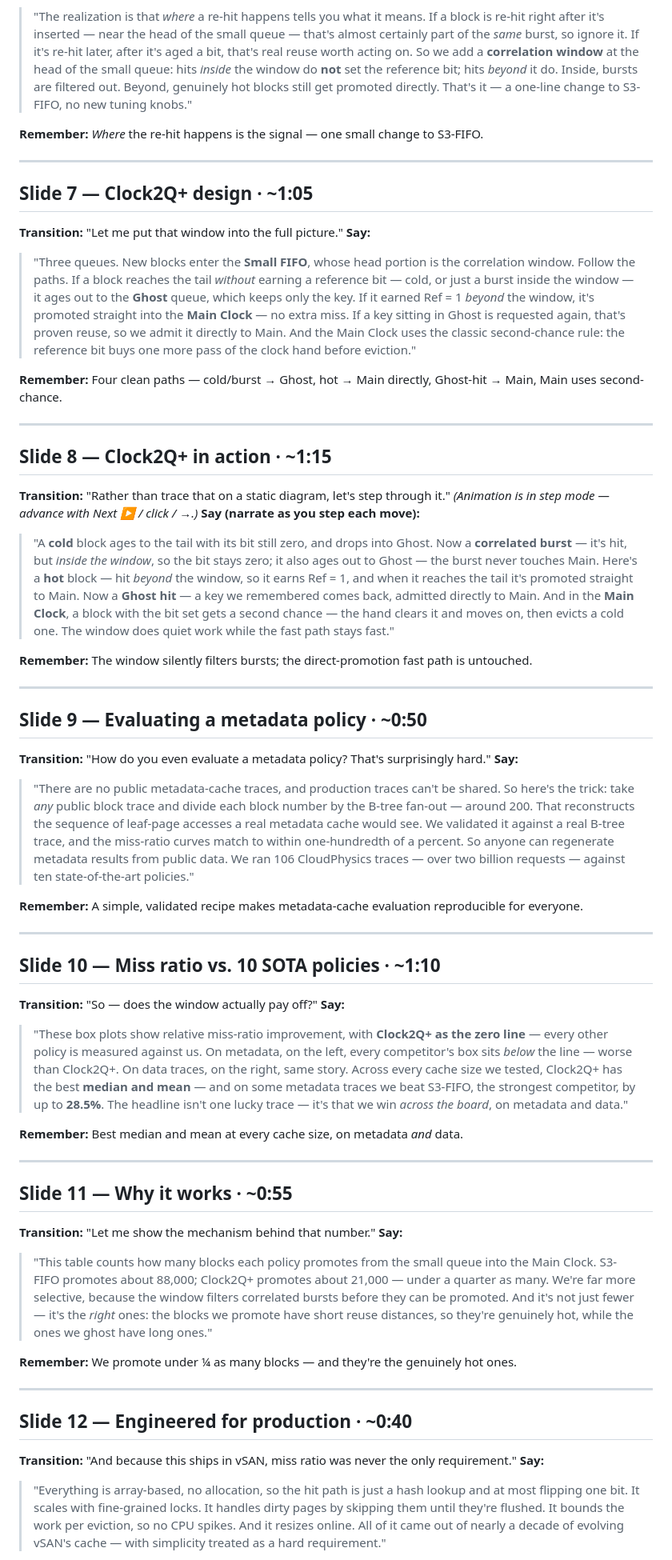
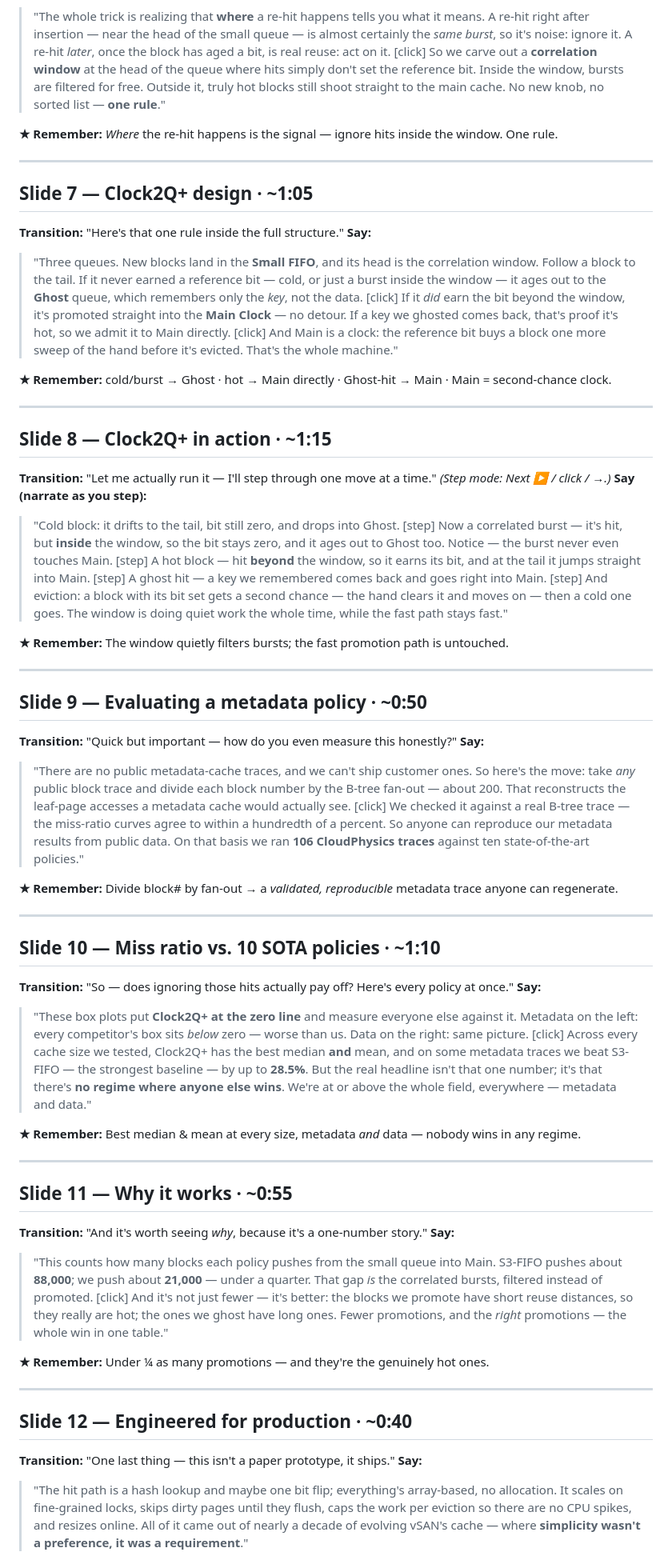
Before and after one commit to YiyanZhai/vldb2026presentation, a Markdown page: SPEAKER_SCRIPT.md, the part around one of its changes. Shown at 80% size. GitHub-like rendering.

Commit message:
Improve speaker script: stronger hook/close, cause-effect transitions, delivery cues, Q&A prep appendix

```diff
--- a/SPEAKER_SCRIPT.md
+++ b/SPEAKER_SCRIPT.md
@@ -54,57 +54,57 @@ Delivery: ~130 words/min, pause on each figure/fragment reveal. Advance fragment
 **Say:**
-> "The realization is that *where* a re-hit happens tells you what it means. If a block is re-hit right after it's inserted — near the head of the small queue — that's almost certainly part of the *same* burst, so ignore it. If it's re-hit later, after it's aged a bit, that's real reuse worth acting on. So we add a **correlation window** at the head of the small queue: hits *inside* the window do **not** set the reference bit; hits *beyond* it do. Inside, bursts are filtered out. Beyond, genuinely hot blocks still get promoted directly. That's it — a one-line change to S3-FIFO, no new tuning knobs."
+> "The whole trick is realizing that **where** a re-hit happens tells you what it means. A re-hit right after insertion — near the head of the small queue — is almost certainly the *same burst*, so it's noise: ignore it. A re-hit *later*, once the block has aged a bit, is real reuse: act on it. [click] So we carve out a **correlation window** at the head of the queue where hits simply don't set the reference bit. Inside the window, bursts are filtered for free. Outside it, truly hot blocks still shoot straight to the main cache. No new knob, no sorted list — **one rule**."
 
-**Remember:** *Where* the re-hit happens is the signal — one small change to S3-FIFO.
+**★ Remember:** *Where* the re-hit happens is the signal — ignore hits inside the window. One rule.
 
 ---
 
 ## Slide 7 — Clock2Q+ design · ~1:05
-**Transition:** "Let me put that window into the full picture."
+**Transition:** "Here's that one rule inside the full structure."
 **Say:**
-> "Three queues. New blocks enter the **Small FIFO**, whose head portion is the correlation window. Follow the paths. If a block reaches the tail *without* earning a reference bit — cold, or just a burst inside the window — it ages out to the **Ghost** queue, which keeps only the key. If it earned Ref = 1 *beyond* the window, it's promoted straight into the **Main Clock** — no extra miss. If a key sitting in Ghost is requested again, that's proven reuse, so we admit it directly to Main. And the Main Clock uses the classic second-chance rule: the reference bit buys one more pass of the clock hand before eviction."
+> "Three queues. New blocks land in the **Small FIFO**, and its head is the correlation window. Follow a block to the tail. If it never earned a reference bit — cold, or just a burst inside the window — it ages out to the **Ghost** queue, which remembers only the *key*, not the data. [click] If it *did* earn the bit beyond the window, it's promoted straight into the **Main Clock** — no detour. If a key we ghosted comes back, that's proof it's hot, so we admit it to Main directly. [click] And Main is a clock: the reference bit buys a block one more sweep of the hand before it's evicted. That's the whole machine."
 
-**Remember:** Four clean paths — cold/burst → Ghost, hot → Main directly, Ghost-hit → Main, Main uses second-chance.
+**★ Remember:** cold/burst → Ghost · hot → Main directly · Ghost-hit → Main · Main = second-chance clock.
 
 ---
 
 ## Slide 8 — Clock2Q+ in action · ~1:15
-**Transition:** "Rather than trace that on a static diagram, let's step through it." *(Animation is in step mode — advance with Next ▶ / click / →.)*
-**Say (narrate as you step each move):**
-> "A **cold** block ages to the tail with its bit still zero, and drops into Ghost. Now a **correlated burst** — it's hit, but *inside the window*, so the bit stays zero; it also ages out to Ghost — the burst never touches Main. Here's a **hot** block — hit *beyond* the window, so it earns Ref = 1, and when it reaches the tail it's promoted straight to Main. Now a **Ghost hit** — a key we remembered comes back, admitted directly to Main. And in the **Main Clock**, a block with the bit set gets a second chance — the hand clears it and moves on, then evicts a cold one. The window does quiet work while the fast path stays fast."
+**Transition:** "Let me actually run it — I'll step through one move at a time." *(Step mode: Next ▶ / click / →.)*
+**Say (narrate as you step):**
+> "Cold block: it drifts to the tail, bit still zero, and drops into Ghost. [step] Now a correlated burst — it's hit, but **inside** the window, so the bit stays zero, and it ages out to Ghost too. Notice — the burst never even touches Main. [step] A hot block — hit **beyond** the window, so it earns its bit, and at the tail it jumps straight into Main. [step] A ghost hit — a key we remembered comes back and goes right into Main. [step] And eviction: a block with its bit set gets a second chance — the hand clears it and moves on — then a cold one goes. The window is doing quiet work the whole time, while the fast path stays fast."
 
-**Remember:** The window silently filters bursts; the direct-promotion fast path is untouched.
+**★ Remember:** The window quietly filters bursts; the fast promotion path is untouched.
 
 ---
 
 ## Slide 9 — Evaluating a metadata policy · ~0:50
-**Transition:** "How do you even evaluate a metadata policy? That's surprisingly hard."
+**Transition:** "Quick but important — how do you even measure this honestly?"
 **Say:**
-> "There are no public metadata-cache traces, and production traces can't be shared. So here's the trick: take *any* public block trace and divide each block number by the B-tree fan-out — around 200. That reconstructs the sequence of leaf-page accesses a real metadata cache would see. We validated it against a real B-tree trace, and the miss-ratio curves match to within one-hundredth of a percent. So anyone can regenerate metadata results from public data. We ran 106 CloudPhysics traces — over two billion requests — against ten state-of-the-art policies."
+> "There are no public metadata-cache traces, and we can't ship customer ones. So here's the move: take *any* public block trace and divide each block number by the B-tree fan-out — about 200. That reconstructs the leaf-page accesses a metadata cache would actually see. [click] We checked it against a real B-tree trace — the miss-ratio curves agree to within a hundredth of a percent. So anyone can reproduce our metadata results from public data. On that basis we ran **106 CloudPhysics traces** against ten state-of-the-art policies."
 
-**Remember:** A simple, validated recipe makes metadata-cache evaluation reproducible for everyone.
+**★ Remember:** Divide block# by fan-out → a *validated, reproducible* metadata trace anyone can regenerate.
 
 ---
 
 ## Slide 10 — Miss ratio vs. 10 SOTA policies · ~1:10
-**Transition:** "So — does the window actually pay off?"
+**Transition:** "So — does ignoring those hits actually pay off? Here's every policy at once."
 **Say:**
-> "These box plots show relative miss-ratio improvement, with **Clock2Q+ as the zero line** — every other policy is measured against us. On metadata, on the left, every competitor's box sits *below* the line — worse than Clock2Q+. On data traces, on the right, same story. Across every cache size we tested, Clock2Q+ has the best **median and mean** — and on some metadata traces we beat S3-FIFO, the strongest competitor, by up to **28.5%**. The headline isn't one lucky trace — it's that we win *across the board*, on metadata and data."
+> "These box plots put **Clock2Q+ at the zero line** and measure everyone else against it. Metadata on the left: every competitor's box sits *below* zero — worse than us. Data on the right: same picture. [click] Across every cache size we tested, Clock2Q+ has the best median **and** mean, and on some metadata traces we beat S3-FIFO — the strongest baseline — by up to **28.5%**. But the real headline isn't that one number; it's that there's **no regime where anyone else wins**. We're at or above the whole field, everywhere — metadata and data."
 
-**Remember:** Best median and mean at every cache size, on metadata *and* data.
+**★ Remember:** Best median & mean at every size, metadata *and* data — nobody wins in any regime.
 
 ---
 
 ## Slide 11 — Why it works · ~0:55
-**Transition:** "Let me show the mechanism behind that number."
+**Transition:** "And it's worth seeing *why*, because it's a one-number story."
 **Say:**
-> "This table counts how many blocks each policy promotes from the small queue into the Main Clock. S3-FIFO promotes about 88,000; Clock2Q+ promotes about 21,000 — under a quarter as many. We're far more selective, because the window filters correlated bursts before they can be promoted. And it's not just fewer — it's the *right* ones: the blocks we promote have short reuse distances, so they're genuinely hot, while the ones we ghost have long ones."
+> "This counts how many blocks each policy pushes from the small queue into Main. S3-FIFO pushes about **88,000**; we push about **21,000** — under a quarter. That gap *is* the correlated bursts, filtered instead of promoted. [click] And it's not just fewer — it's better: the blocks we promote have short reuse distances, so they really are hot; the ones we ghost have long ones. Fewer promotions, and the *right* promotions — the whole win in one table."
 
-**Remember:** We promote under ¼ as many blocks — and they're the genuinely hot ones.
+**★ Remember:** Under ¼ as many promotions — and they're the genuinely hot ones.
 
 ---
 
 ## Slide 12 — Engineered for production · ~0:40
-**Transition:** "And because this ships in vSAN, miss ratio was never the only requirement."
+**Transition:** "One last thing — this isn't a paper prototype, it ships."
 **Say:**
-> "Everything is array-based, no allocation, so the hit path is just a hash lookup and at most flipping one bit. It scales with fine-grained locks. It handles dirty pages by skipping them until they're flushed. It bounds the work per eviction, so no CPU spikes. And it resizes online. All of it came out of nearly a decade of evolving vSAN's cache — with simplicity treated as a hard requirement."
+> "The hit path is a hash lookup and maybe one bit flip; everything's array-based, no allocation. It scales on fine-grained locks, skips dirty pages until they flush, caps the work per eviction so there are no CPU spikes, and resizes online. All of it came out of nearly a decade of evolving vSAN's cache — where **simplicity wasn't a preference, it was a requirement**."
 
```
Also changed, not shown: other parts of SPEAKER_SCRIPT.md (+39 -24 lines).
